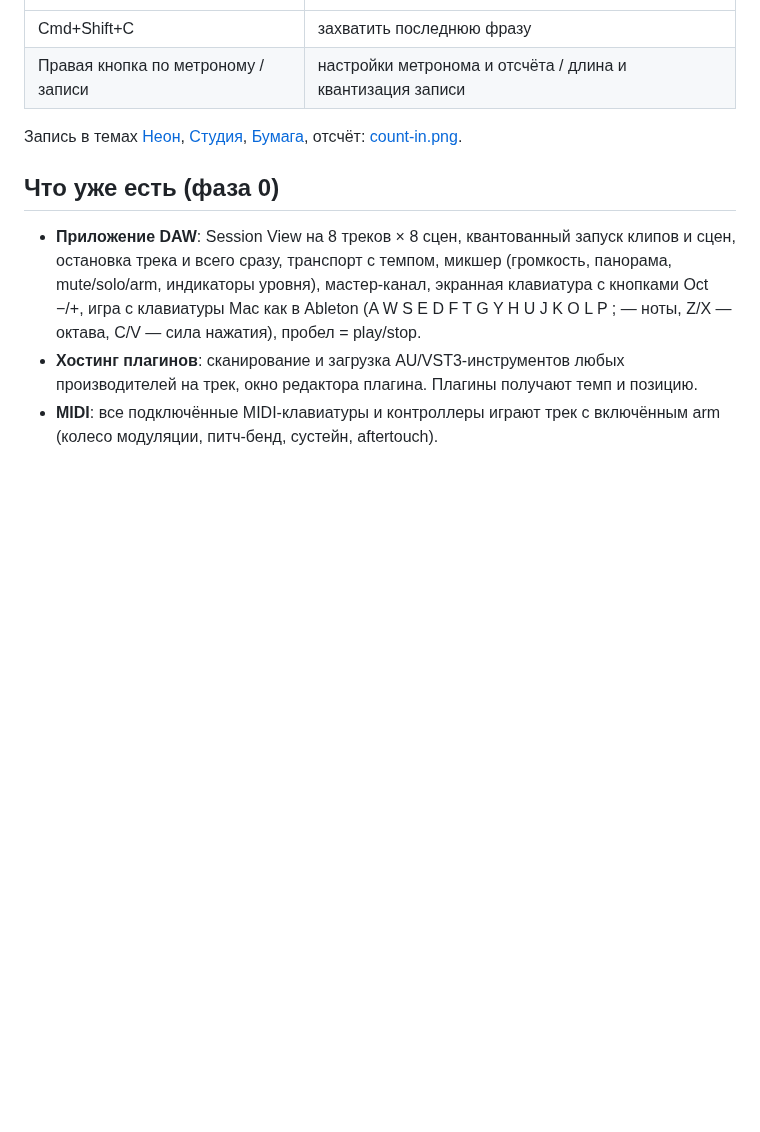
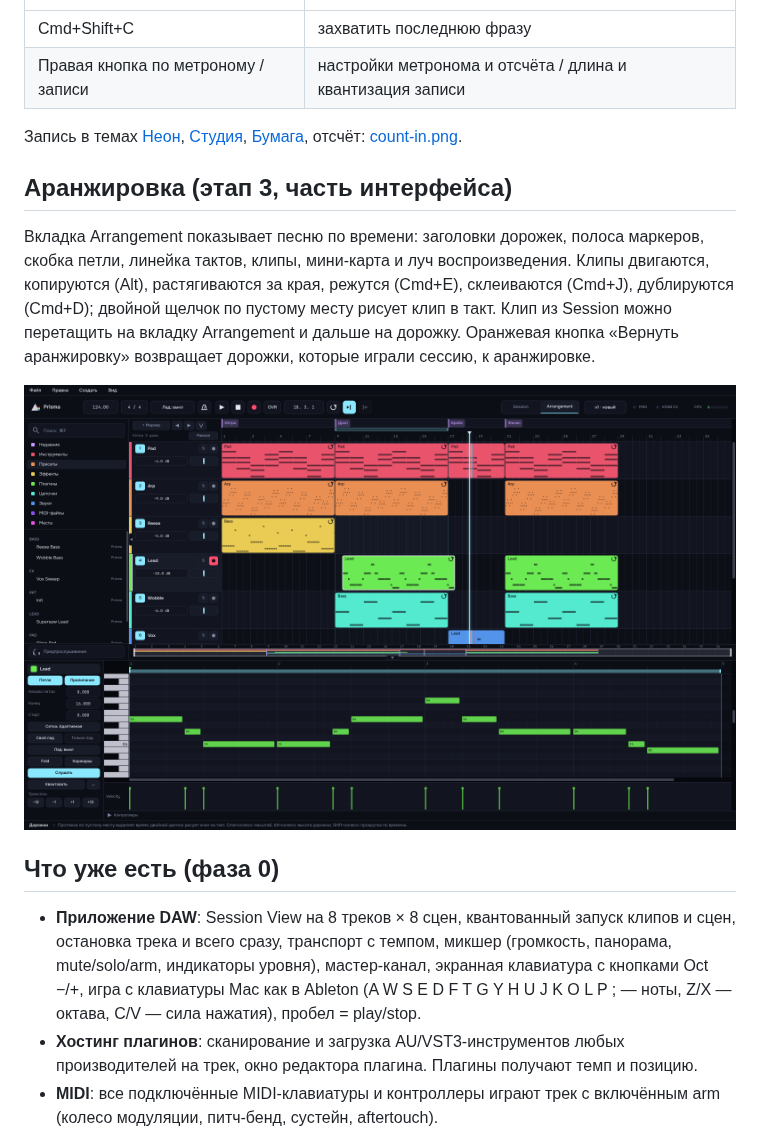
Before and after one commit to Silver-Season/DAW, a Markdown page: README.md, the part around the change. GitHub-like rendering; pictures changed too: media/stage3-arrangement-prism.png (added); blank space fills up the shorter version.

Commit message:
Arrangement View: screenshots in four themes and README section
Co-Authored-By: Claude Sonnet 5.5 <noreply@anthropic.com>
Claude-Session: https://claude.ai/code/session_01518St3W9wfiyi3dmWckwP8

```diff
--- a/README.md
+++ b/README.md
@@ -106,6 +106,12 @@
 
 Запись в темах [Неон](media/record-neon.png), [Студия](media/record-studio.png), [Бумага](media/record-paper.png), отсчёт: [count-in.png](media/count-in.png).
 
+## Аранжировка (этап 3, часть интерфейса)
+
+Вкладка Arrangement показывает песню по времени: заголовки дорожек, полоса маркеров, скобка петли, линейка тактов, клипы, мини-карта и луч воспроизведения. Клипы двигаются, копируются (Alt), растягиваются за края, режутся (Cmd+E), склеиваются (Cmd+J), дублируются (Cmd+D); двойной щелчок по пустому месту рисует клип в такт. Клип из Session можно перетащить на вкладку Arrangement и дальше на дорожку. Оранжевая кнопка «Вернуть аранжировку» возвращает дорожки, которые играли сессию, к аранжировке.
+
+![Arrangement, тема prism](media/stage3-arrangement-prism.png)
+
 ## Что уже есть (фаза 0)
 
 - **Приложение DAW**: Session View на 8 треков × 8 сцен, квантованный запуск клипов и сцен, остановка трека и всего сразу, транспорт с темпом, микшер (громкость, панорама, mute/solo/arm, индикаторы уровня), мастер-канал, экранная клавиатура с кнопками Oct −/+, игра с клавиатуры Mac как в Ableton (A W S E D F T G Y H U J K O L P ; — ноты, Z/X — октава, C/V — сила нажатия), пробел = play/stop.
```
Also changed, not shown: media/stage3-arrangement-neon.png (added), media/stage3-arrangement-paper.png (added), media/stage3-arrangement-studio.png (added).
